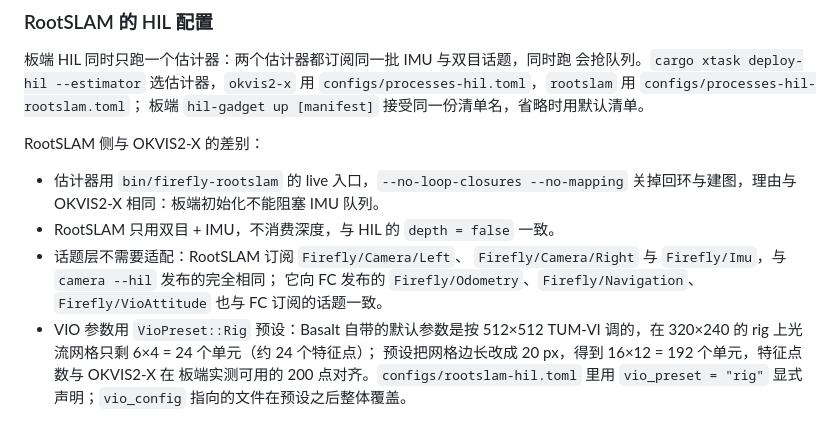
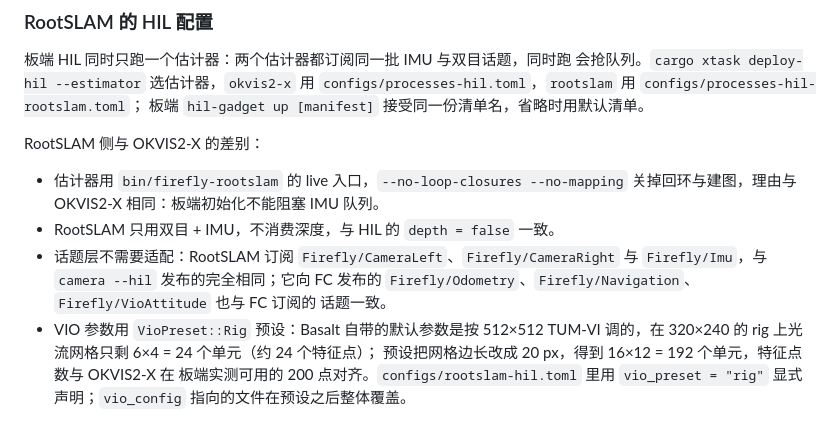
Before and after one commit to 3SE-Competitive-Robotics-Team/firefly, a Markdown page: docs/development.md, the part around the change. GitHub-like rendering.

Commit message:
docs(hil): 修正 RootSLAM HIL 章节的话题名
相机话题是 `Firefly/CameraLeft` 与 `Firefly/CameraRight`,不是
`Firefly/Camera/Left`。同时限定板端 HIL 进板的是主机仿真图像与 IMU,不是
真实传感器,免得与"真实板载相机尚未接入"的说法互相矛盾。

```diff
--- a/docs/development.md
+++ b/docs/development.md
@@ -397,10 +397,10 @@ RootSLAM 侧与 OKVIS2-X 的差别：
   --no-mapping` 关掉回环与建图，理由与 OKVIS2-X 相同：板端初始化不能阻塞
   IMU 队列。
 - RootSLAM 只用双目 + IMU，不消费深度，与 HIL 的 `depth = false` 一致。
-- 话题层不需要适配：RootSLAM 订阅 `Firefly/Camera/Left`、
-  `Firefly/Camera/Right` 与 `Firefly/Imu`，与 `camera --hil` 发布的完全相同；
-  它向 FC 发布的 `Firefly/Odometry`、`Firefly/Navigation`、
-  `Firefly/VioAttitude` 也与 FC 订阅的话题一致。
+- 话题层不需要适配：RootSLAM 订阅 `Firefly/CameraLeft`、`Firefly/CameraRight`
+  与 `Firefly/Imu`，与 `camera --hil` 发布的完全相同；它向 FC 发布的
+  `Firefly/Odometry`、`Firefly/Navigation`、`Firefly/VioAttitude` 也与 FC 订阅的
+  话题一致。
 - VIO 参数用 `VioPreset::Rig` 预设：Basalt 自带的默认参数是按 512×512 TUM-VI
   调的，在 320×240 的 rig 上光流网格只剩 6×4 = 24 个单元（约 24 个特征点）；
   预设把网格边长改成 20 px，得到 16×12 = 192 个单元，特征点数与 OKVIS2-X 在
```
